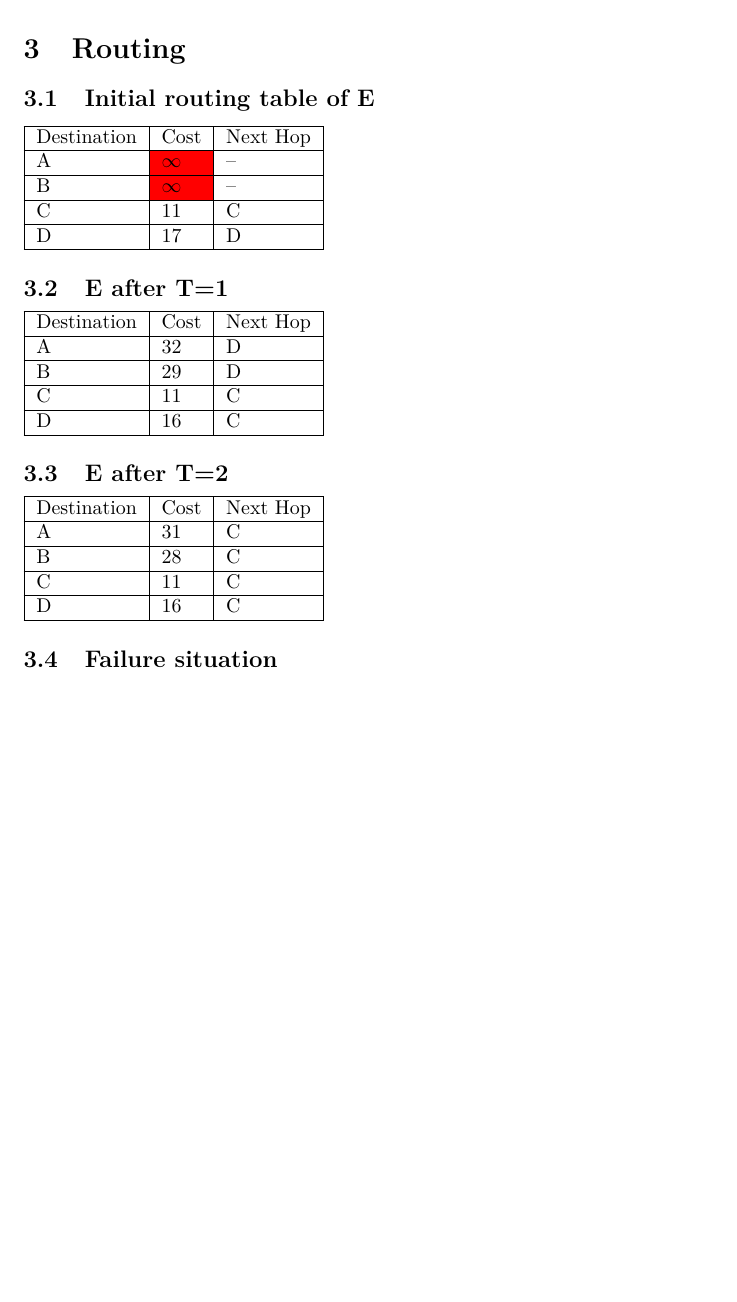
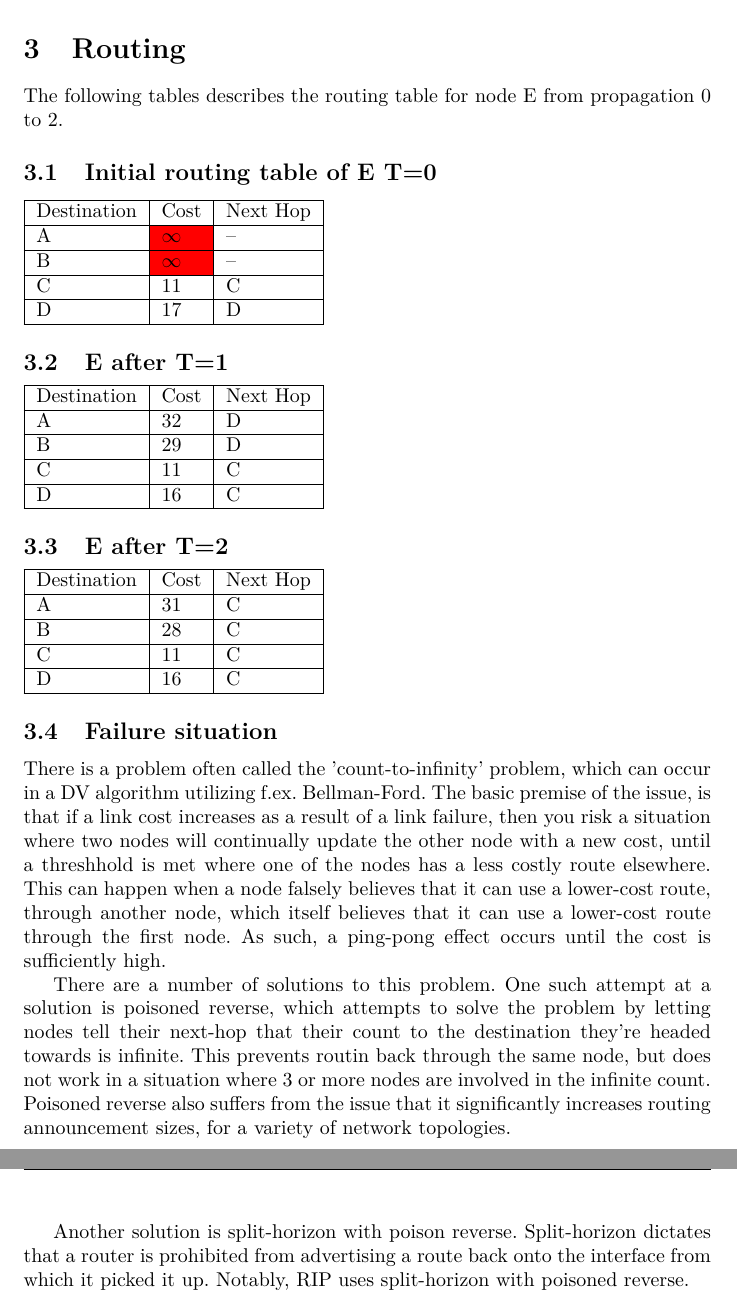
Before and after one commit to AhmedAA/Datanet-2012, a LaTeX problem sheet (assignment2/willems.aqtash.grunbaum.datanet2.tex, which reads assignment2/routing.1.3.tex): part of page 6 of 6 before the commit and two parts of pages 6 and 7 of 7 after it, the two joined at a grey line, cut so that both start at the same text, the shorter picture padded with empty space. Compiled offline with pdfLaTeX.

Commit message:
More routing stuffs.

```diff
--- a/assignment2/routing.1.3.tex
+++ b/assignment2/routing.1.3.tex
@@ -1,5 +1,8 @@
 \section{Routing}
-\subsection{Initial routing table of E}
+The following tables describes the routing table for
+node E from propagation 0 to 2.
+
+\subsection{Initial routing table of E T=0}
 \begin{tabular}{| l | l | l |}
     \hline
     Destination & Cost & Next Hop \\ \hline
@@ -27,3 +30,27 @@
     D & 16 & C \\ \hline
 \end{tabular}
 \subsection{Failure situation}
+There is a problem often called the 'count-to-infinity' problem,
+which can occur in a DV algorithm utilizing f.ex. Bellman-Ford. The
+basic premise of the issue, is that if a link cost increases as a
+result of a link failure, then you risk a situation where two nodes
+will continually update the other node with a new cost, until a
+threshhold is met where one of the nodes has a less costly route
+elsewhere. This can happen when a node falsely believes that it can
+use a lower-cost route, through another node, which itself believes
+that it can use a lower-cost route through the first node. As such,
+a ping-pong effect occurs until the cost is sufficiently high.
+
+There are a number of solutions to this problem. One such attempt at
+a solution is poisoned reverse, which attempts to solve the problem by
+letting nodes tell their next-hop that their count to the destination
+they're headed towards is infinite. This prevents routin back through
+the same node, but does not work in a situation where 3 or more nodes
+are involved in the infinite count. Poisoned reverse also suffers from
+the issue that it significantly increases routing announcement sizes,
+for a variety of network topologies.
+
+Another solution is split-horizon with poison reverse. Split-horizon
+dictates that a router is prohibited from advertising a route back
+onto the interface from which it picked it up. Notably, RIP uses
+split-horizon with poisoned reverse.
```
